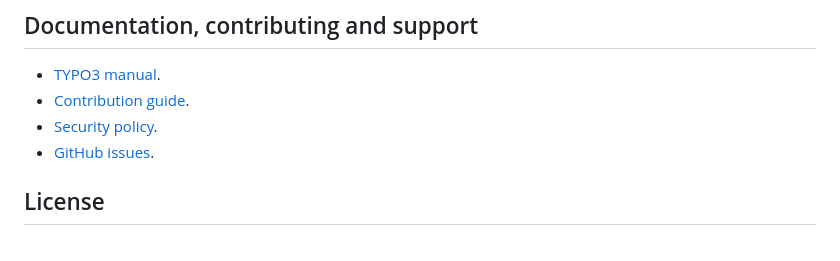
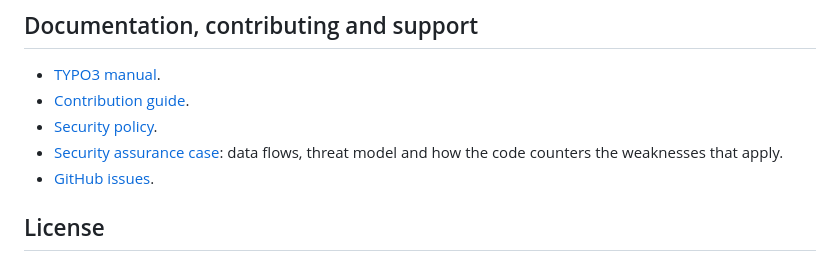
Before and after one commit to netresearch/t3x-nr-browser-ai, a Markdown page: README.md, the part around the change. Drawn GitHub-style.

```diff
--- a/README.md
+++ b/README.md
@@ -161,6 +161,8 @@ disposable TYPO3 12.4, 13.4 and 14.3 installations.
 - [TYPO3 manual](Documentation/Index.rst).
 - [Contribution guide](CONTRIBUTING.md).
 - [Security policy](SECURITY.md).
+- [Security assurance case](docs/SECURITY-ASSURANCE.md): data flows, threat
+  model and how the code counters the weaknesses that apply.
 - [GitHub issues](https://github.com/netresearch/t3x-nr-browser-ai/issues).
 
 ## License
```
Also changed, not shown: docs/SECURITY-ASSURANCE.md (added, +170 -0 lines).
